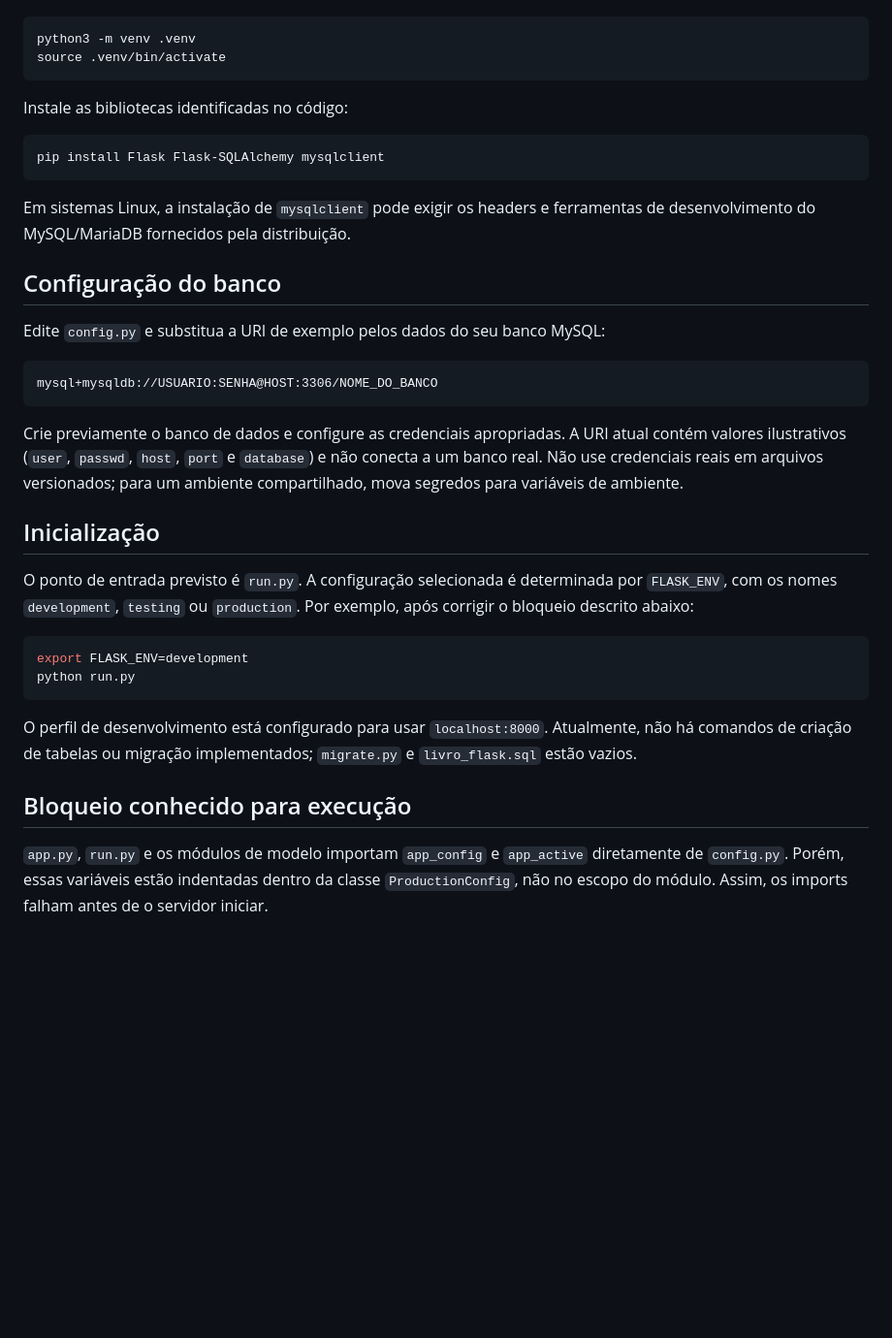
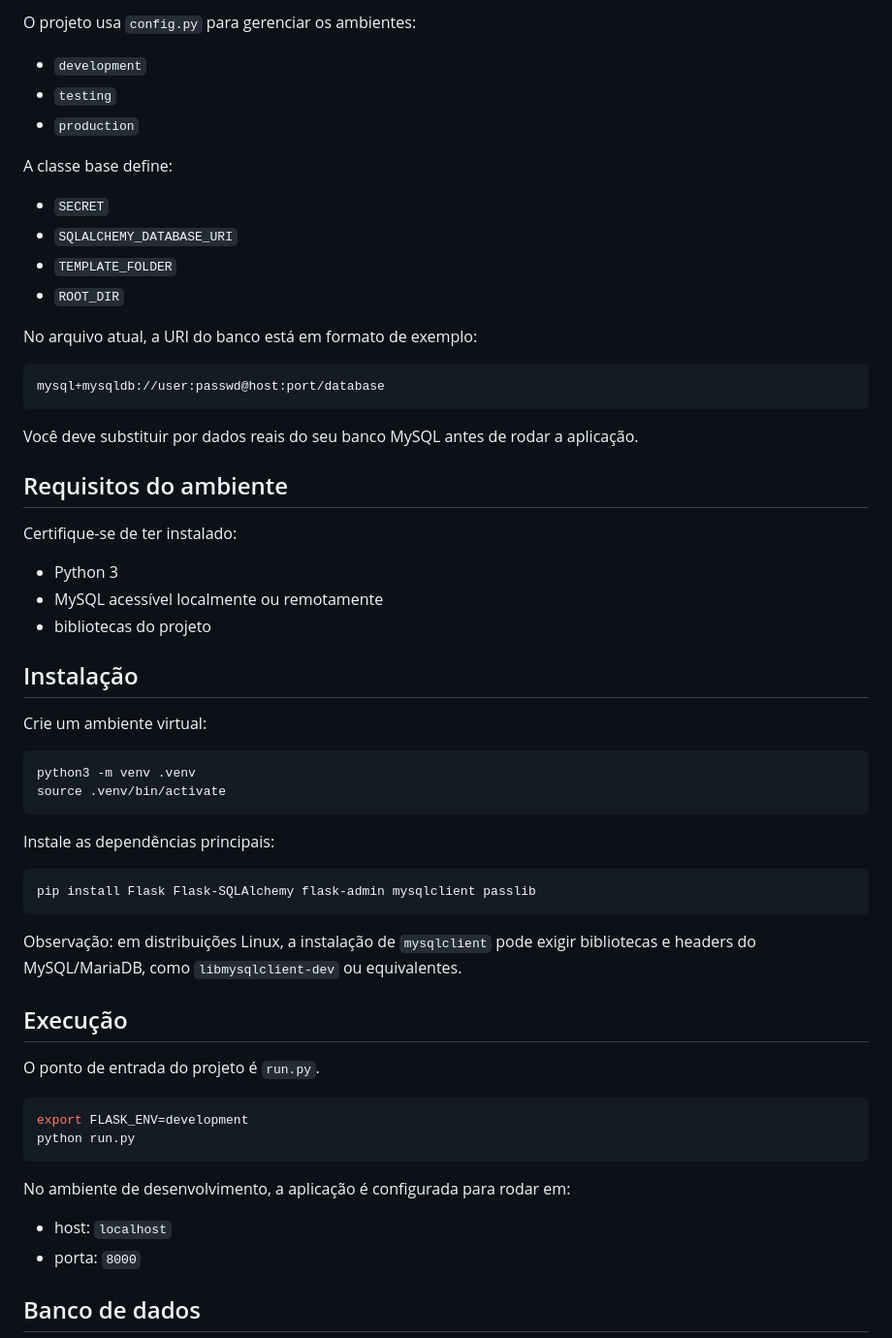
Before and after one commit to M4uroL/Flask-project, a Markdown page: README.md, the part around one of its changes. Shown at 97% size. GitHub-like rendering; blank space fills up the shorter version.

````diff
--- a/README.md
+++ b/README.md
@@ -45,39 +140,62 @@ Requer Python e um servidor MySQL acessível. Crie e ative um ambiente virtual n
+O projeto usa `config.py` para gerenciar os ambientes:
+
+- `development`
+- `testing`
+- `production`
+
+A classe base define:
+
+- `SECRET`
+- `SQLALCHEMY_DATABASE_URI`
+- `TEMPLATE_FOLDER`
+- `ROOT_DIR`
+
+No arquivo atual, a URI do banco está em formato de exemplo:
+
+```python
+mysql+mysqldb://user:passwd@host:port/database
+```
+
+Você deve substituir por dados reais do seu banco MySQL antes de rodar a aplicação.
+
+## Requisitos do ambiente
+
+Certifique-se de ter instalado:
+
+- Python 3
+- MySQL acessível localmente ou remotamente
+- bibliotecas do projeto
+
+## Instalação
+
+Crie um ambiente virtual:
 
 ```bash
 python3 -m venv .venv
 source .venv/bin/activate
 ```
 
-Instale as bibliotecas identificadas no código:
+Instale as dependências principais:
 
 ```bash
-pip install Flask Flask-SQLAlchemy mysqlclient
+pip install Flask Flask-SQLAlchemy flask-admin mysqlclient passlib
 ```
 
-Em sistemas Linux, a instalação de `mysqlclient` pode exigir os headers e ferramentas de desenvolvimento do MySQL/MariaDB fornecidos pela distribuição.
+Observação: em distribuições Linux, a instalação de `mysqlclient` pode exigir bibliotecas e headers do MySQL/MariaDB, como `libmysqlclient-dev` ou equivalentes.
 
-## Configuração do banco
+## Execução
 
-Edite `config.py` e substitua a URI de exemplo pelos dados do seu banco MySQL:
-
-```text
-mysql+mysqldb://USUARIO:SENHA@HOST:3306/NOME_DO_BANCO
-```
-
-Crie previamente o banco de dados e configure as credenciais apropriadas. A URI atual contém valores ilustrativos (`user`, `passwd`, `host`, `port` e `database`) e não conecta a um banco real. Não use credenciais reais em arquivos versionados; para um ambiente compartilhado, mova segredos para variáveis de ambiente.
-
-## Inicialização
-
-O ponto de entrada previsto é `run.py`. A configuração selecionada é determinada por `FLASK_ENV`, com os nomes `development`, `testing` ou `production`. Por exemplo, após corrigir o bloqueio descrito abaixo:
+O ponto de entrada do projeto é `run.py`.
 
 ```bash
 export FLASK_ENV=development
 python run.py
 ```
 
-O perfil de desenvolvimento está configurado para usar `localhost:8000`. Atualmente, não há comandos de criação de tabelas ou migração implementados; `migrate.py` e `livro_flask.sql` estão vazios.
+No ambiente de desenvolvimento, a aplicação é configurada para rodar em:
 
-## Bloqueio conhecido para execução
+- host: `localhost`
+- porta: `8000`
 
-`app.py`, `run.py` e os módulos de modelo importam `app_config` e `app_active` diretamente de `config.py`. Porém, essas variáveis estão indentadas dentro da classe `ProductionConfig`, não no escopo do módulo. Assim, os imports falham antes de o servidor iniciar.
+## Banco de dados
 
````
Also changed, not shown: other parts of README.md (+162 -33 lines).
